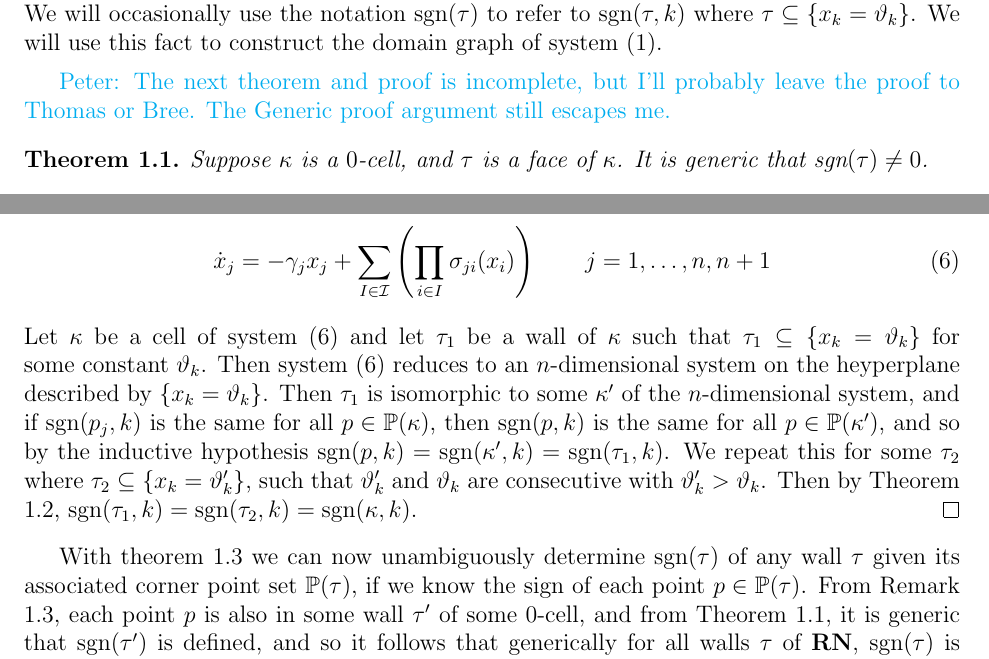
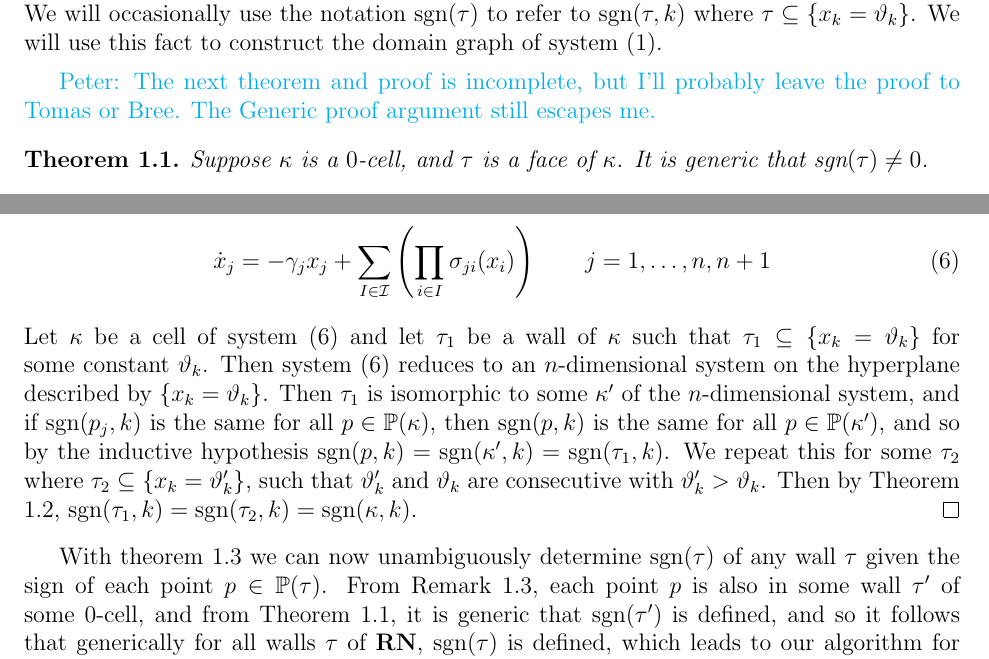
Before and after one commit to spusifich/LinearRampSystem, a LaTeX document (LinearRampSystem5.tex): two parts of pages 3 and 4 of 5, joined at a grey line, cut so that both start at the same text. Compiled offline with pdfLaTeX.

Commit message:
Add files via upload

```diff
--- a/LinearRampSystem5.tex
+++ b/LinearRampSystem5.tex
@@ -187,7 +183,7 @@ Let $A$ be any closed bounded region of $\bbR^n$, and let $P$ and $P'$ be points
 From Definitions \ref{flowDefn} and \ref{sgnDefn} that if $\tau$ is some wall in $\mathbb{R}^n$ such that $\tau \subseteq \{x_k=\vartheta_k\}$, then $\sgn(\tau,k)=+1$ implies that the flow is monotonic in the $\vec e_k$ direction across $\tau$, and similarly $\sgn(\tau,k)=-1$ implies that the flow is monotonic in the $-\vec e_k$ direction across $\tau$. We will occasionally use the notation $\sgn(\tau)$ to refer to $\sgn(\tau,k)$ where $\tau \subseteq \{x_k=\vartheta_k\}$. We will use this fact to construct the domain graph of system \eqref{generalsystem}.
 \end{remark}
 
-{\color{cyan} Peter: The next theorem and proof is incomplete, but I'll probably leave the proof to Thomas or Bree. The Generic proof argument still escapes me.}
+{\color{cyan} Peter: The next theorem and proof is incomplete, but I'll probably leave the proof to Tomas or Bree. The Generic proof argument still escapes me.}
 
 \begin{theorem} \label{0cellsdefined}
 Suppose $\kappa$ is a  $0$-cell, and $\tau$ is a face of $\kappa$. It is generic that $\sgn(\tau)\neq 0$.
@@ -216,10 +212,10 @@ Now suppose this is true for all $n$-dimensional systems in the form of \eqref{g
 \begin{equation} \label{gensys2}
 \dot{x}_j=-\gamma_j x_j + \sum_{I\in \mathcal{I}}\left(\prod_{i\in I}\sigma_{ji}(x_i)\right)	\qquad	j=1,\dots,n,n+1
 \end{equation}
-Let $\kappa$ be a cell of system \eqref{gensys2} and let $\tau_1$ be a wall of $\kappa$ such that $\tau_1 \subseteq \{x_k=\vartheta_k\}$ for some constant $\vartheta_k$. Then system \eqref{gensys2} reduces to an $n$-dimensional system on the heyperplane described by $\{x_k=\vartheta_k\}$. Then $\tau_1$ is isomorphic to some $\kappa'$ of the $n$-dimensional system, and if $\sgn(p_j,k)$ is the same for all $p\in \bbP (\kappa)$, then $\sgn(p,k)$ is the same for all $p\in \bbP (\kappa')$, and so by the inductive hypothesis $\sgn(p,k)=\sgn(\kappa',k)=\sgn(\tau_1,k)$. We repeat this for some $\tau_2$ where $\tau_2 \subseteq \{x_k=\vartheta_k'\}$, such that $\vartheta_k'$ and $\vartheta_k$ are consecutive with $\vartheta_k' > \vartheta_k$. Then by Theorem \ref{straightlineproof}, $\sgn(\tau_1,k)=\sgn(\tau_2,k)=\sgn(\kappa,k)$.
+Let $\kappa$ be a cell of system \eqref{gensys2} and let $\tau_1$ be a wall of $\kappa$ such that $\tau_1 \subseteq \{x_k=\vartheta_k\}$ for some constant $\vartheta_k$. Then system \eqref{gensys2} reduces to an $n$-dimensional system on the hyperplane described by $\{x_k=\vartheta_k\}$. Then $\tau_1$ is isomorphic to some $\kappa'$ of the $n$-dimensional system, and if $\sgn(p_j,k)$ is the same for all $p\in \bbP (\kappa)$, then $\sgn(p,k)$ is the same for all $p\in \bbP (\kappa')$, and so by the inductive hypothesis $\sgn(p,k)=\sgn(\kappa',k)=\sgn(\tau_1,k)$. We repeat this for some $\tau_2$ where $\tau_2 \subseteq \{x_k=\vartheta_k'\}$, such that $\vartheta_k'$ and $\vartheta_k$ are consecutive with $\vartheta_k' > \vartheta_k$. Then by Theorem \ref{straightlineproof}, $\sgn(\tau_1,k)=\sgn(\tau_2,k)=\sgn(\kappa,k)$.
 \end{proof}
 
-With theorem \ref{cornerpointproof} we can now unambiguously determine $\sgn(\tau)$ of any wall $\tau$ given its associated corner point set $\bbP(\tau)$, if we know the sign of each point $p\in\bbP(\tau)$. From Remark \ref{cornerpointsin0cell}, each point $p$ is also in some wall $\tau'$ of some $0$-cell, and from Theorem \ref{0cellsdefined}, it is generic that $\sgn(\tau')$ is defined, and so it follows that generically for all walls $\tau$ of $\textnormal{\textbf{RN}}$,  $\sgn(\tau)$ is defined, which leads to our algorithm for determining $\sgn(\tau)$.
+With theorem \ref{cornerpointproof} we can now unambiguously determine $\sgn(\tau)$ of any wall $\tau$ given the sign of each point $p\in\bbP(\tau)$. From Remark \ref{cornerpointsin0cell}, each point $p$ is also in some wall $\tau'$ of some $0$-cell, and from Theorem \ref{0cellsdefined}, it is generic that $\sgn(\tau')$ is defined, and so it follows that generically for all walls $\tau$ of $\textnormal{\textbf{RN}}$,  $\sgn(\tau)$ is defined, which leads to our algorithm for determining $\sgn(\tau)$.
 
 \section{Algorithm}
 {\color{cyan} Peter: Will I need to define the algorithm for assigning walls of 0-cells? Could I site DSRGN or the Parameter Graph paper or something?}
```
Also changed, not shown: LinearRampSystem5.tex (6 more changed lines).
